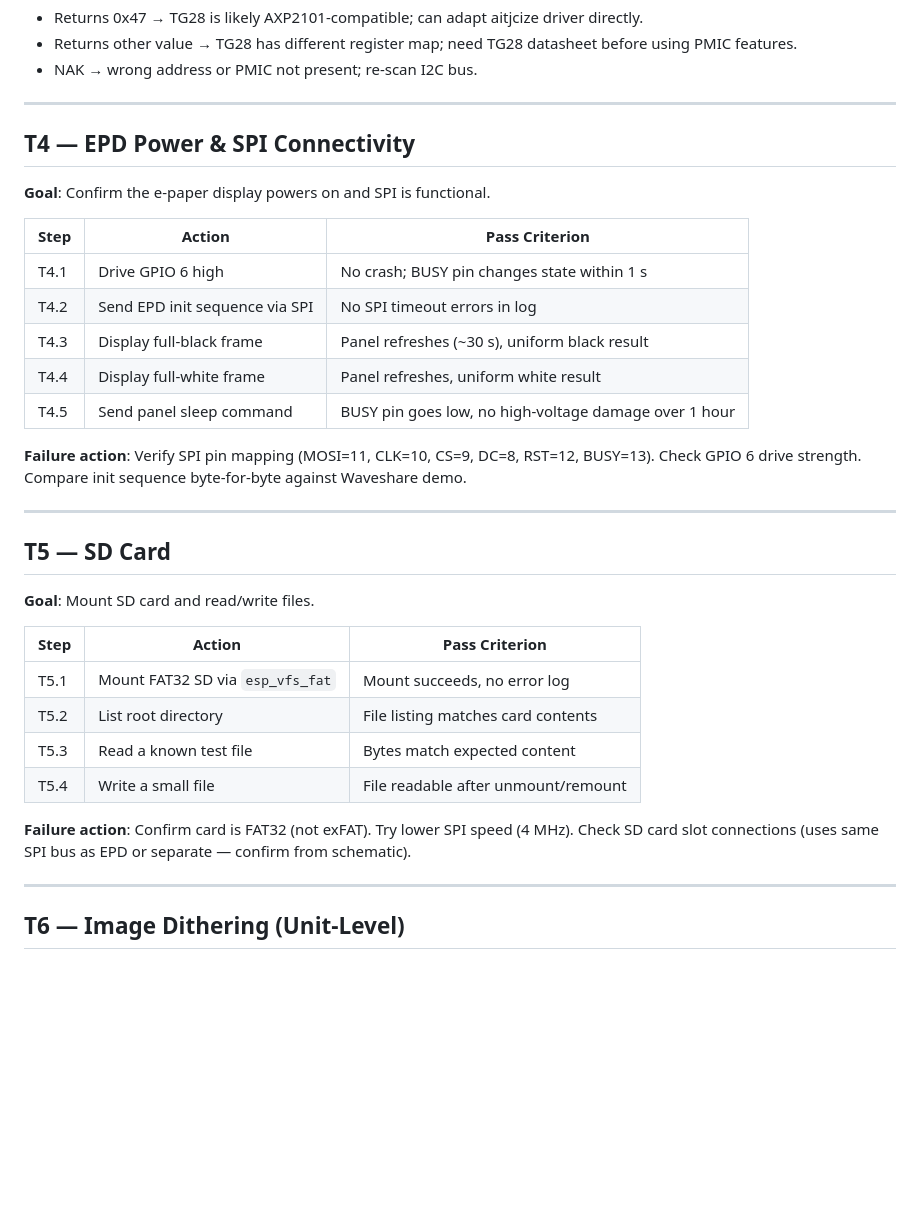
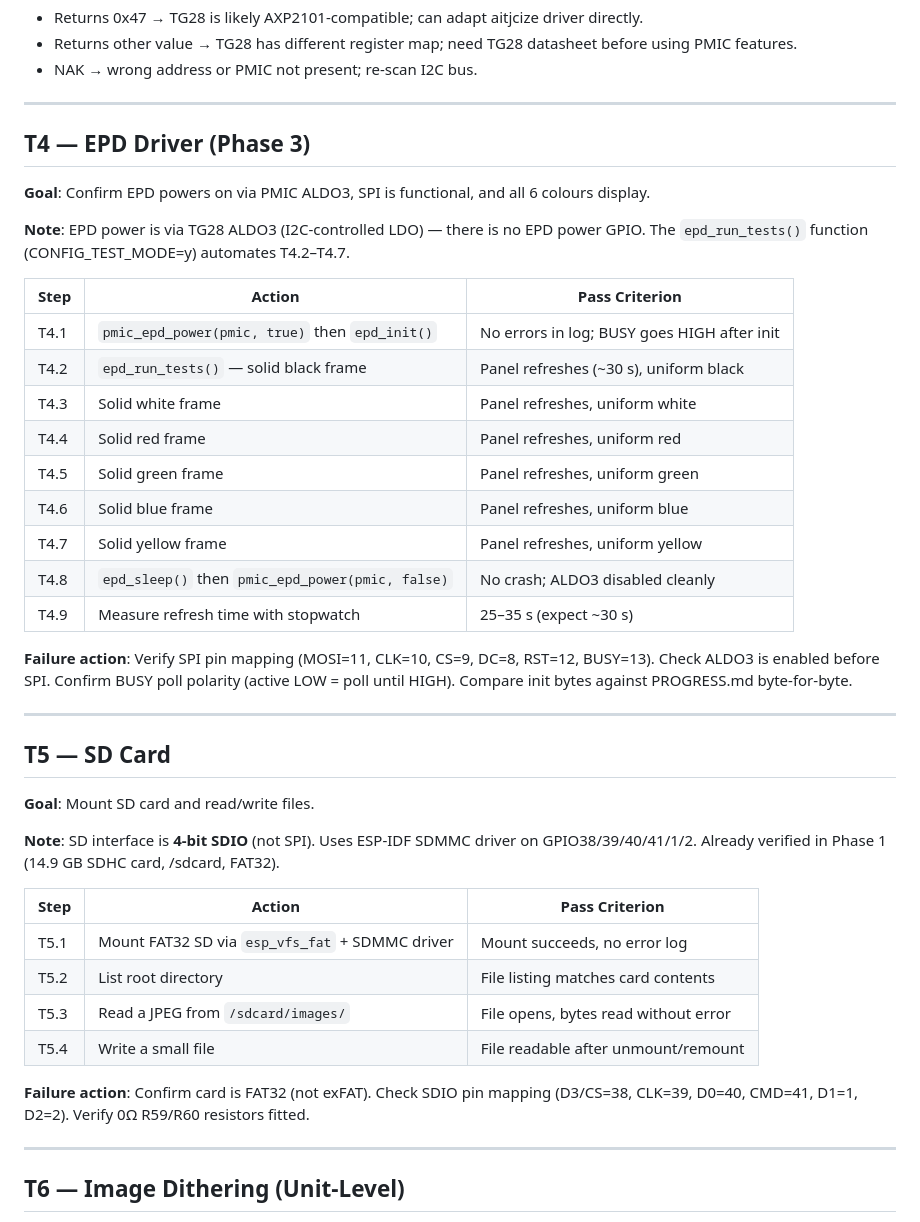
Before and after one commit to lukesmithuk/esp32-simple-picture-frame, a Markdown page: TEST_PLAN.md, the part around the change. Drawn GitHub-style; blank space fills up the shorter version.

```diff
--- a/TEST_PLAN.md
+++ b/TEST_PLAN.md
@@ -52,20 +52,28 @@ verify SDA/SCL pin mapping in schematic, try lower I2C frequency (100 kHz).
 
 ---
 
-## T4 — EPD Power & SPI Connectivity
+## T4 — EPD Driver (Phase 3)
 
-**Goal**: Confirm the e-paper display powers on and SPI is functional.
+**Goal**: Confirm EPD powers on via PMIC ALDO3, SPI is functional, and all 6 colours display.
+
+**Note**: EPD power is via TG28 ALDO3 (I2C-controlled LDO) — there is no EPD power GPIO.
+The `epd_run_tests()` function (CONFIG_TEST_MODE=y) automates T4.2–T4.7.
 
 | Step | Action | Pass Criterion |
 |------|--------|----------------|
-| T4.1 | Drive GPIO 6 high | No crash; BUSY pin changes state within 1 s |
-| T4.2 | Send EPD init sequence via SPI | No SPI timeout errors in log |
-| T4.3 | Display full-black frame | Panel refreshes (~30 s), uniform black result |
-| T4.4 | Display full-white frame | Panel refreshes, uniform white result |
-| T4.5 | Send panel sleep command | BUSY pin goes low, no high-voltage damage over 1 hour |
+| T4.1 | `pmic_epd_power(pmic, true)` then `epd_init()` | No errors in log; BUSY goes HIGH after init |
+| T4.2 | `epd_run_tests()` — solid black frame | Panel refreshes (~30 s), uniform black |
+| T4.3 | Solid white frame | Panel refreshes, uniform white |
+| T4.4 | Solid red frame | Panel refreshes, uniform red |
+| T4.5 | Solid green frame | Panel refreshes, uniform green |
+| T4.6 | Solid blue frame | Panel refreshes, uniform blue |
+| T4.7 | Solid yellow frame | Panel refreshes, uniform yellow |
+| T4.8 | `epd_sleep()` then `pmic_epd_power(pmic, false)` | No crash; ALDO3 disabled cleanly |
+| T4.9 | Measure refresh time with stopwatch | 25–35 s (expect ~30 s) |
 
 **Failure action**: Verify SPI pin mapping (MOSI=11, CLK=10, CS=9, DC=8, RST=12, BUSY=13).
-Check GPIO 6 drive strength. Compare init sequence byte-for-byte against Waveshare demo.
+Check ALDO3 is enabled before SPI. Confirm BUSY poll polarity (active LOW = poll until HIGH).
+Compare init bytes against PROGRESS.md byte-for-byte.
 
 ---
 
@@ -73,15 +81,18 @@ Check GPIO 6 drive strength. Compare init sequence byte-for-byte against Wavesha
 
 **Goal**: Mount SD card and read/write files.
 
+**Note**: SD interface is **4-bit SDIO** (not SPI). Uses ESP-IDF SDMMC driver on
+GPIO38/39/40/41/1/2. Already verified in Phase 1 (14.9 GB SDHC card, /sdcard, FAT32).
+
 | Step | Action | Pass Criterion |
 |------|--------|----------------|
-| T5.1 | Mount FAT32 SD via `esp_vfs_fat` | Mount succeeds, no error log |
+| T5.1 | Mount FAT32 SD via `esp_vfs_fat` + SDMMC driver | Mount succeeds, no error log |
 | T5.2 | List root directory | File listing matches card contents |
-| T5.3 | Read a known test file | Bytes match expected content |
+| T5.3 | Read a JPEG from `/sdcard/images/` | File opens, bytes read without error |
 | T5.4 | Write a small file | File readable after unmount/remount |
 
-**Failure action**: Confirm card is FAT32 (not exFAT). Try lower SPI speed (4 MHz). Check
-SD card slot connections (uses same SPI bus as EPD or separate — confirm from schematic).
+**Failure action**: Confirm card is FAT32 (not exFAT). Check SDIO pin mapping
+(D3/CS=38, CLK=39, D0=40, CMD=41, D1=1, D2=2). Verify 0Ω R59/R60 resistors fitted.
 
 ---
 
```
Also changed, not shown: PLAN.md (+35 -36 lines).
